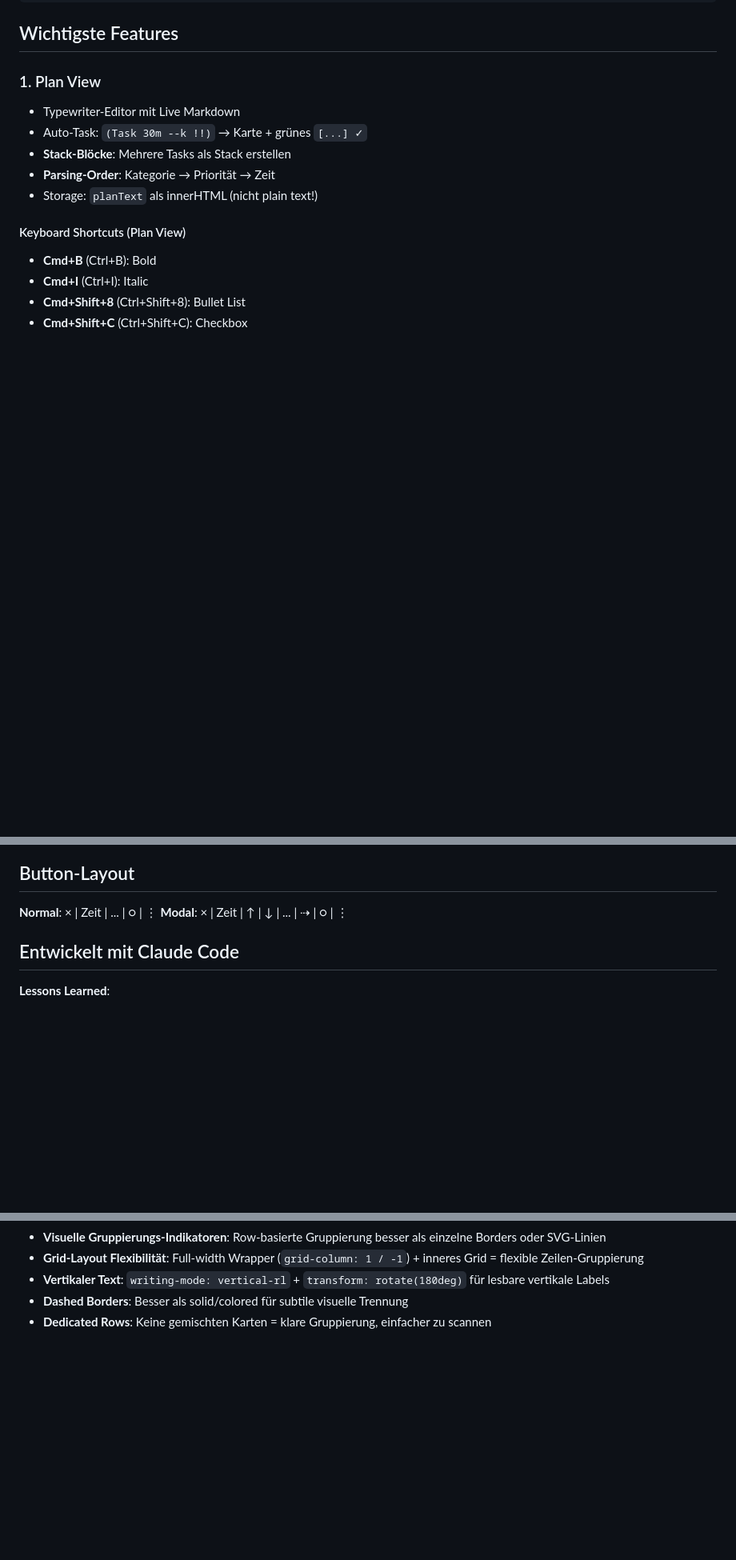
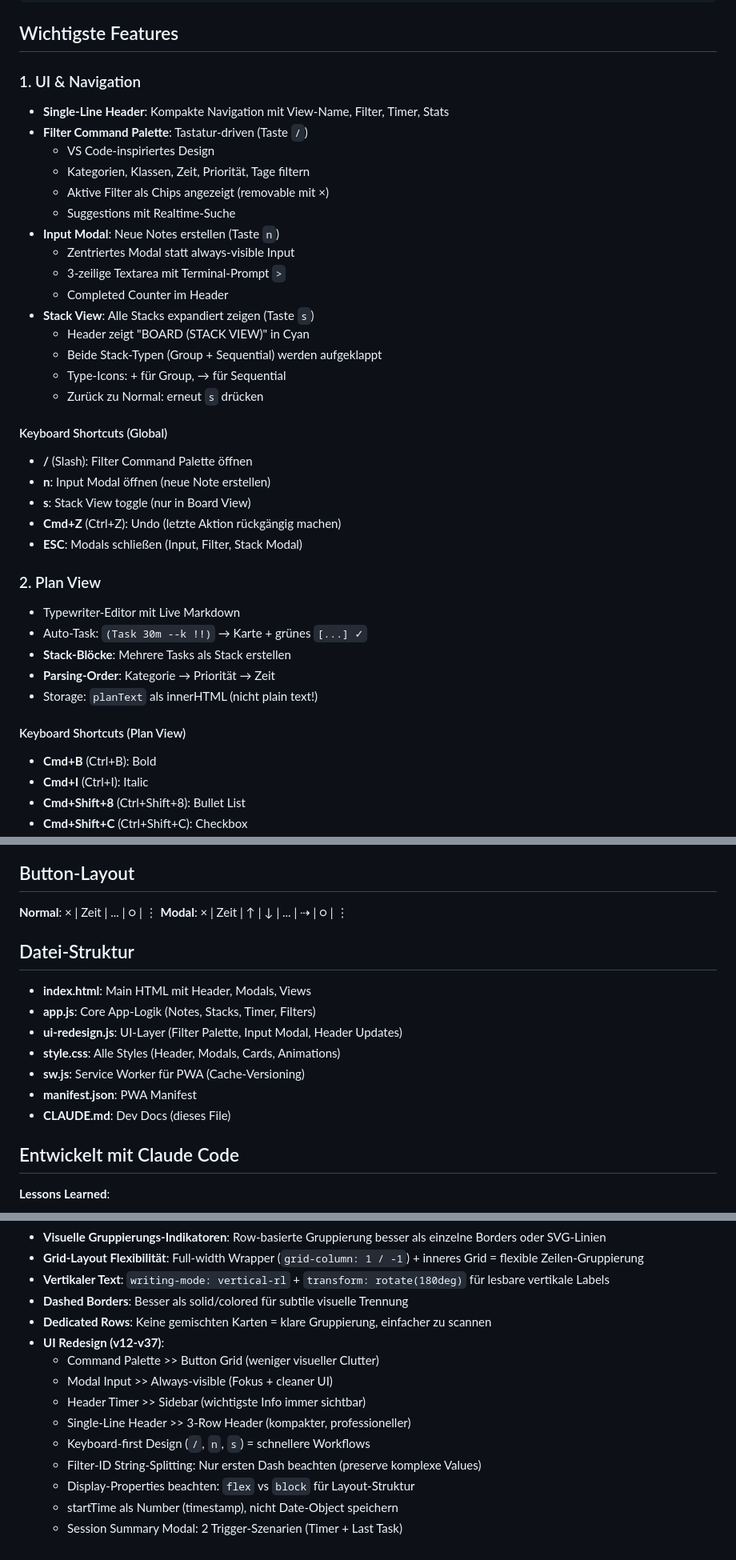
Before and after one commit to bambammbammm/simplenotesapp, a Markdown page: claude.md, 3 parts joined by grey strips. Shown at 80% size. Rendered like a GitHub page; blank space fills up the shorter version.

```diff
--- a/claude.md
+++ b/claude.md
@@ -22,7 +22,31 @@ Minimalistische Todo-App mit Terminal-Design. Pure Vanilla JavaScript.
 
 ## Wichtigste Features
 
-### 1. Plan View
+### 1. UI & Navigation
+- **Single-Line Header**: Kompakte Navigation mit View-Name, Filter, Timer, Stats
+- **Filter Command Palette**: Tastatur-driven (Taste `/`)
+  - VS Code-inspiriertes Design
+  - Kategorien, Klassen, Zeit, Priorität, Tage filtern
+  - Aktive Filter als Chips angezeigt (removable mit ×)
+  - Suggestions mit Realtime-Suche
+- **Input Modal**: Neue Notes erstellen (Taste `n`)
+  - Zentriertes Modal statt always-visible Input
+  - 3-zeilige Textarea mit Terminal-Prompt `>`
+  - Completed Counter im Header
+- **Stack View**: Alle Stacks expandiert zeigen (Taste `s`)
+  - Header zeigt "BOARD (STACK VIEW)" in Cyan
+  - Beide Stack-Typen (Group + Sequential) werden aufgeklappt
+  - Type-Icons: + für Group, → für Sequential
+  - Zurück zu Normal: erneut `s` drücken
+
+#### Keyboard Shortcuts (Global)
+- **/** (Slash): Filter Command Palette öffnen
+- **n**: Input Modal öffnen (neue Note erstellen)
+- **s**: Stack View toggle (nur in Board View)
+- **Cmd+Z** (Ctrl+Z): Undo (letzte Aktion rückgängig machen)
+- **ESC**: Modals schließen (Input, Filter, Stack Modal)
+
+### 2. Plan View
 - Typewriter-Editor mit Live Markdown
 - Auto-Task: `(Task 30m --k !!)` → Karte + grünes `[...] ✓`
 - **Stack-Blöcke**: Mehrere Tasks als Stack erstellen
@@ -166,6 +210,16 @@ stacks = stacks.filter(s => s.noteIds.length > 0);
 
 **Normal**: × | Zeit | ... | ○ | ⋮
 **Modal**: × | Zeit | ↑ | ↓ | ... | ⇢ | ○ | ⋮
+
+## Datei-Struktur
+
+- **index.html**: Main HTML mit Header, Modals, Views
+- **app.js**: Core App-Logik (Notes, Stacks, Timer, Filters)
+- **ui-redesign.js**: UI-Layer (Filter Palette, Input Modal, Header Updates)
+- **style.css**: Alle Styles (Header, Modals, Cards, Animations)
+- **sw.js**: Service Worker für PWA (Cache-Versioning)
+- **manifest.json**: PWA Manifest
+- **CLAUDE.md**: Dev Docs (dieses File)
 
 ## Entwickelt mit Claude Code
 
@@ -193,3 +247,13 @@ stacks = stacks.filter(s => s.noteIds.length > 0);
 - **Vertikaler Text**: `writing-mode: vertical-rl` + `transform: rotate(180deg)` für lesbare vertikale Labels
 - **Dashed Borders**: Besser als solid/colored für subtile visuelle Trennung
 - **Dedicated Rows**: Keine gemischten Karten = klare Gruppierung, einfacher zu scannen
+- **UI Redesign (v12-v37)**:
+  - Command Palette >> Button Grid (weniger visueller Clutter)
+  - Modal Input >> Always-visible (Fokus + cleaner UI)
+  - Header Timer >> Sidebar (wichtigste Info immer sichtbar)
+  - Single-Line Header >> 3-Row Header (kompakter, professioneller)
+  - Keyboard-first Design (`/`, `n`, `s`) = schnellere Workflows
+  - Filter-ID String-Splitting: Nur ersten Dash beachten (preserve komplexe Values)
+  - Display-Properties beachten: `flex` vs `block` für Layout-Struktur
+  - startTime als Number (timestamp), nicht Date-Object speichern
+  - Session Summary Modal: 2 Trigger-Szenarien (Timer + Last Task)
```
Also changed, not shown: other parts of claude.md (+30 -10 lines).
